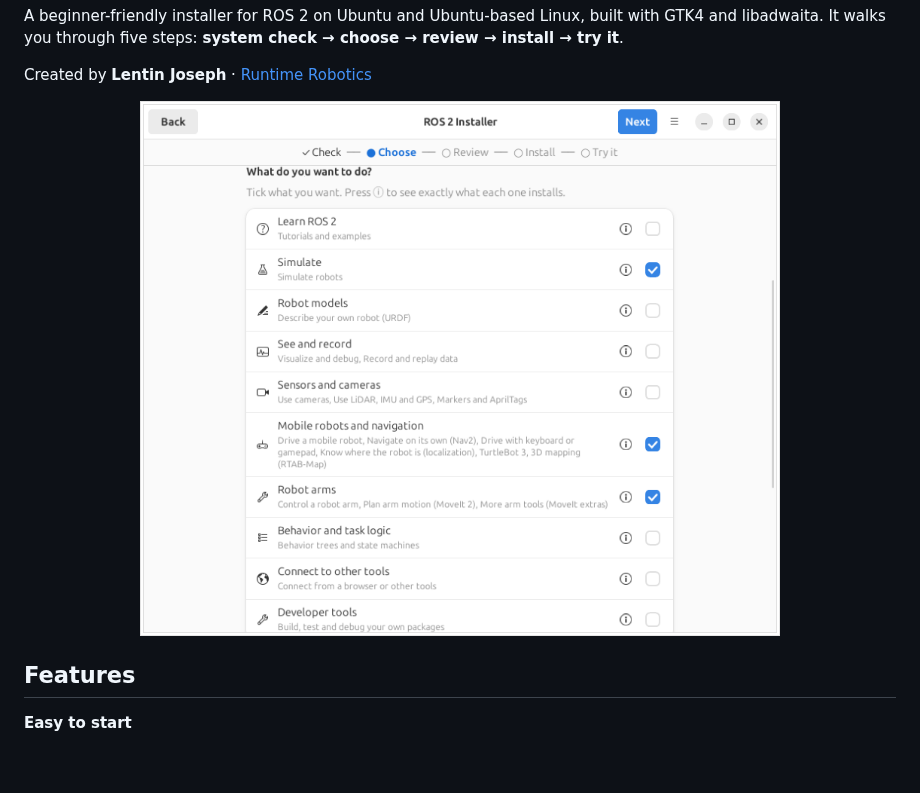
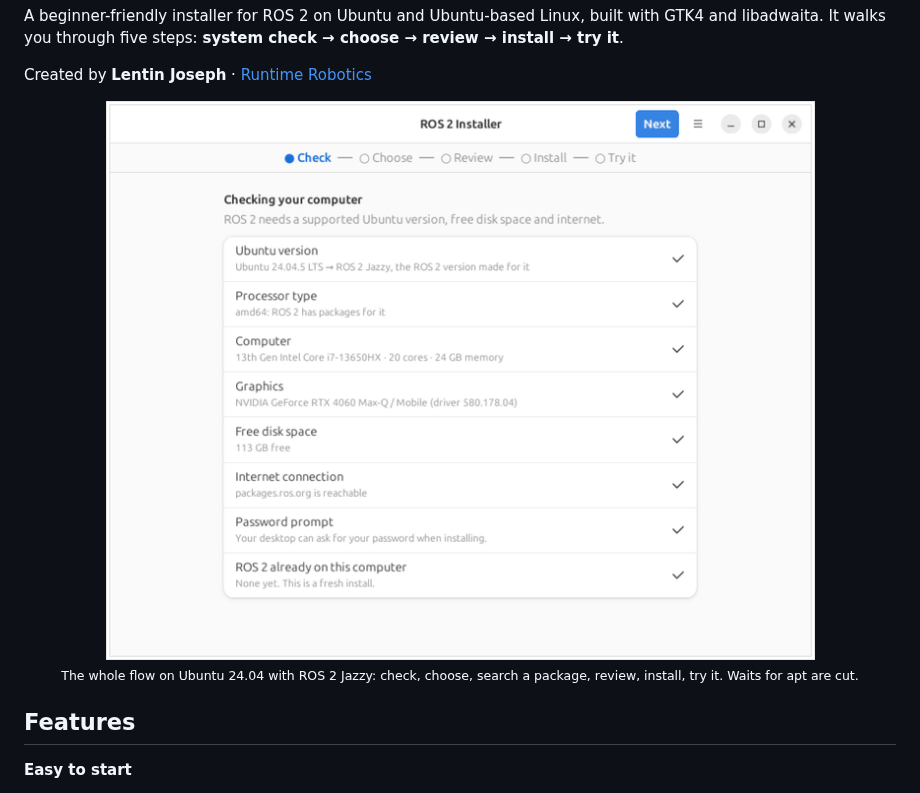
Before and after one commit to runtimerobotics/ros2_gui_installer, a Markdown page: README.md, the part around the change. Drawn GitHub-style; pictures changed too: docs/demo.gif (added); blank space fills up the shorter version.

Commit message:
README: demo GIF of the installer at the top
Recorded from the real app in a fresh Ubuntu 24.04 container (Xvfb), with apt
output replayed instead of a real download. Replaces the intro screenshot,
which is still in the Screenshots table.

Co-Authored-By: Claude Opus 5.5 <noreply@anthropic.com>

```diff
--- a/README.md
+++ b/README.md
@@ -29,7 +29,8 @@ It walks you through five steps: **system check → choose → review → instal
 
 Created by **Lentin Joseph** · [Runtime Robotics](https://runtimerobotics.com)
 
-<p align="center"><img src="docs/screenshots/3-categories.png" width="640" alt="Choosing what to install: one row per category with a tick box and an info button"></p>
+<p align="center"><img src="docs/demo.gif" width="720" alt="The installer in action: system check, ticking categories, searching for a package, review, install progress, and the Try it page"><br>
+<sub>The whole flow on Ubuntu 24.04 with ROS 2 Jazzy: check, choose, search a package, review, install, try it. Waits for apt are cut.</sub></p>
 
 ## Features
 
```
